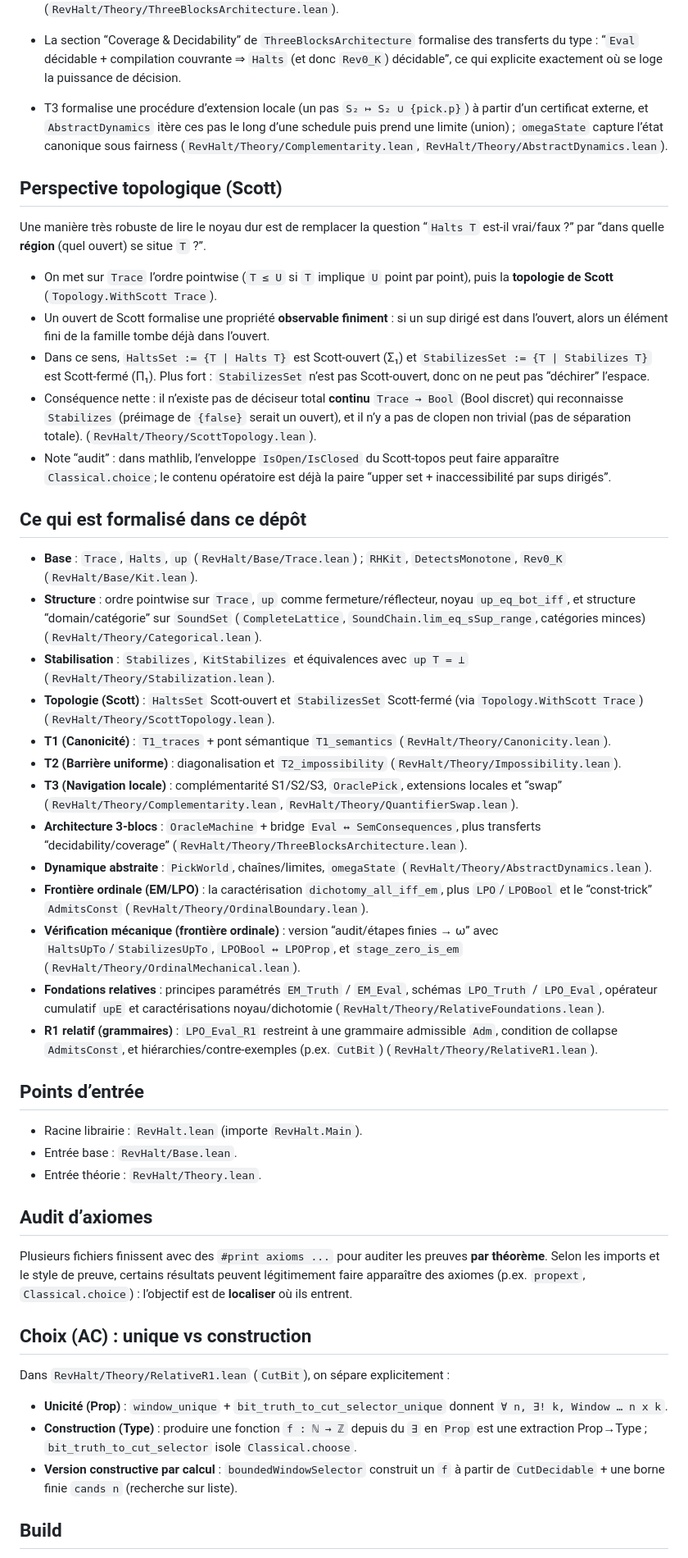
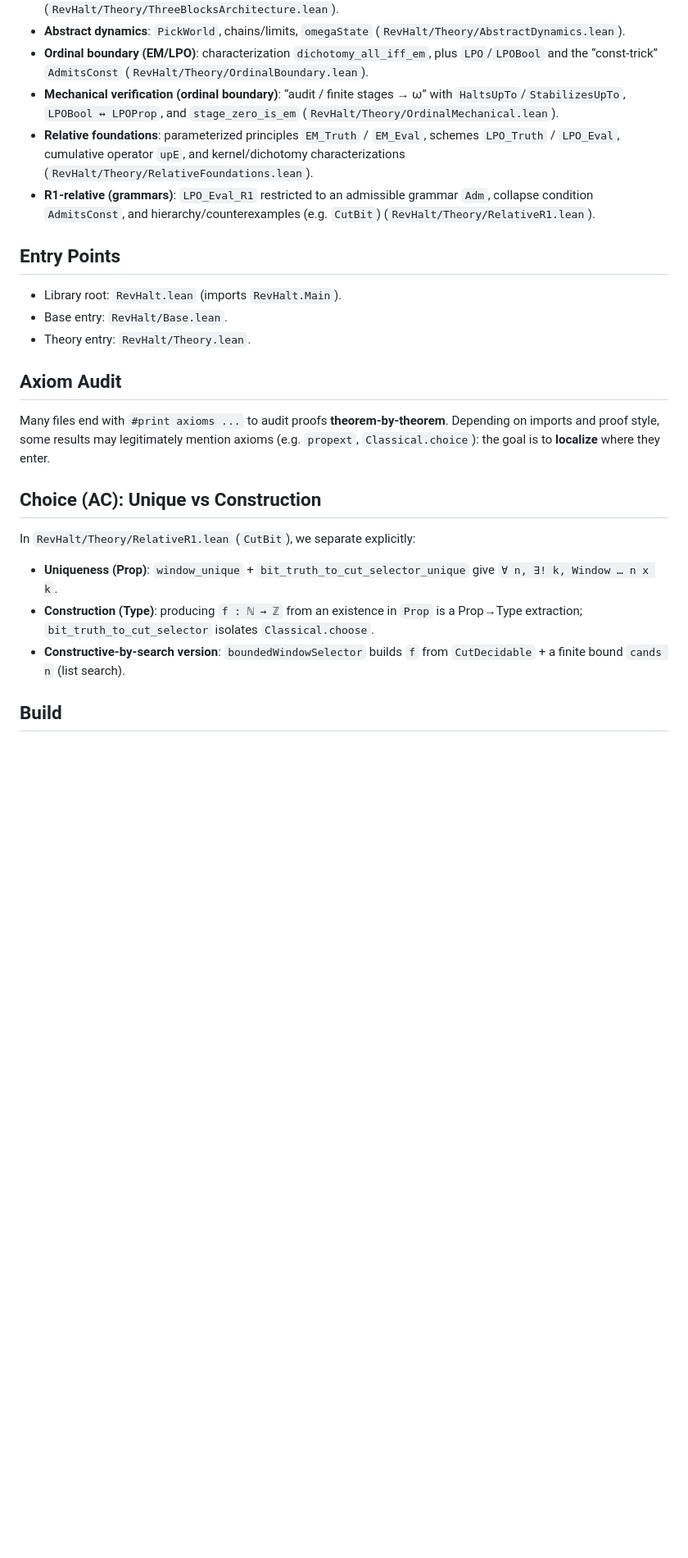
Before and after one commit to JohnDoe-collab-stack/RevHalt, a Markdown page: README.md, the part around one of its changes. Shown at 82% size. Rendered like a GitHub page; blank space fills up the shorter version.

Commit message:
docs: Translate README content from French to English.

```diff
--- a/README.md
+++ b/README.md
@@ -32,76 +63,32 @@ La partie “opératoire” n’est pas un commentaire : elle est formalisée vi
   (`RevHalt/Theory/ThreeBlocksArchitecture.lean`).
-- La section “Coverage & Decidability” de `ThreeBlocksArchitecture` formalise des transferts du type :
-  “`Eval` décidable + compilation couvrante ⇒ `Halts` (et donc `Rev0_K`) décidable”, ce qui explicite
-  exactement où se loge la puissance de décision.
-- T3 formalise une procédure d’extension locale (un pas `S₂ ↦ S₂ ∪ {pick.p}`) à partir d’un certificat externe,
-  et `AbstractDynamics` itère ces pas le long d’une schedule puis prend une limite (union) ; `omegaState` capture
-  l’état canonique sous fairness (`RevHalt/Theory/Complementarity.lean`, `RevHalt/Theory/AbstractDynamics.lean`).
+- **Abstract dynamics**: `PickWorld`, chains/limits, `omegaState` (`RevHalt/Theory/AbstractDynamics.lean`).
+- **Ordinal boundary (EM/LPO)**: characterization `dichotomy_all_iff_em`, plus `LPO`/`LPOBool` and the “const-trick” `AdmitsConst`
+  (`RevHalt/Theory/OrdinalBoundary.lean`).
+- **Mechanical verification (ordinal boundary)**: “audit / finite stages → ω” with `HaltsUpTo`/`StabilizesUpTo`, `LPOBool ↔ LPOProp`,
+  and `stage_zero_is_em` (`RevHalt/Theory/OrdinalMechanical.lean`).
+- **Relative foundations**: parameterized principles `EM_Truth` / `EM_Eval`, schemes `LPO_Truth` / `LPO_Eval`, cumulative operator `upE`,
+  and kernel/dichotomy characterizations (`RevHalt/Theory/RelativeFoundations.lean`).
+- **R1-relative (grammars)**: `LPO_Eval_R1` restricted to an admissible grammar `Adm`, collapse condition `AdmitsConst`, and hierarchy/counterexamples
+  (e.g. `CutBit`) (`RevHalt/Theory/RelativeR1.lean`).
 
-## Perspective topologique (Scott)
+## Entry Points
 
-Une manière très robuste de lire le noyau dur est de remplacer la question “`Halts T` est-il vrai/faux ?”
-par “dans quelle **région** (quel ouvert) se situe `T` ?”.
+- Library root: `RevHalt.lean` (imports `RevHalt.Main`).
+- Base entry: `RevHalt/Base.lean`.
+- Theory entry: `RevHalt/Theory.lean`.
 
-- On met sur `Trace` l’ordre pointwise (`T ≤ U` si `T` implique `U` point par point), puis la **topologie de Scott**
-  (`Topology.WithScott Trace`).
-- Un ouvert de Scott formalise une propriété **observable finiment** : si un sup dirigé est dans l’ouvert,
-  alors un élément fini de la famille tombe déjà dans l’ouvert.
-- Dans ce sens, `HaltsSet := {T | Halts T}` est Scott-ouvert (Σ₁) et `StabilizesSet := {T | Stabilizes T}` est
-  Scott-fermé (Π₁). Plus fort : `StabilizesSet` n’est pas Scott-ouvert, donc on ne peut pas “déchirer” l’espace.
-- Conséquence nette : il n’existe pas de déciseur total **continu** `Trace → Bool` (Bool discret) qui reconnaisse
-  `Stabilizes` (préimage de `{false}` serait un ouvert), et il n’y a pas de clopen non trivial (pas de séparation totale).
-  (`RevHalt/Theory/ScottTopology.lean`).
-- Note “audit” : dans mathlib, l’enveloppe `IsOpen/IsClosed` du Scott-topos peut faire apparaître `Classical.choice`;
-  le contenu opératoire est déjà la paire “upper set + inaccessibilité par sups dirigés”.
+## Axiom Audit
 
-## Ce qui est formalisé dans ce dépôt
+Many files end with `#print axioms ...` to audit proofs **theorem-by-theorem**.
+Depending on imports and proof style, some results may legitimately mention axioms (e.g. `propext`, `Classical.choice`):
+the goal is to **localize** where they enter.
 
-- **Base** : `Trace`, `Halts`, `up` (`RevHalt/Base/Trace.lean`) ; `RHKit`, `DetectsMonotone`, `Rev0_K`
-  (`RevHalt/Base/Kit.lean`).
-- **Structure** : ordre pointwise sur `Trace`, `up` comme fermeture/réflecteur, noyau `up_eq_bot_iff`,
-  et structure “domain/catégorie” sur `SoundSet` (`CompleteLattice`, `SoundChain.lim_eq_sSup_range`, catégories minces)
-  (`RevHalt/Theory/Categorical.lean`).
-- **Stabilisation** : `Stabilizes`, `KitStabilizes` et équivalences avec `up T = ⊥`
-  (`RevHalt/Theory/Stabilization.lean`).
-- **Topologie (Scott)** : `HaltsSet` Scott-ouvert et `StabilizesSet` Scott-fermé (via `Topology.WithScott Trace`)
-  (`RevHalt/Theory/ScottTopology.lean`).
-- **T1 (Canonicité)** : `T1_traces` + pont sémantique `T1_semantics`
-  (`RevHalt/Theory/Canonicity.lean`).
-- **T2 (Barrière uniforme)** : diagonalisation et `T2_impossibility`
-  (`RevHalt/Theory/Impossibility.lean`).
-- **T3 (Navigation locale)** : complémentarité S1/S2/S3, `OraclePick`, extensions locales et “swap”
-  (`RevHalt/Theory/Complementarity.lean`, `RevHalt/Theory/QuantifierSwap.lean`).
-- **Architecture 3-blocs** : `OracleMachine` + bridge `Eval ↔ SemConsequences`, plus transferts “decidability/coverage”
-  (`RevHalt/Theory/ThreeBlocksArchitecture.lean`).
-- **Dynamique abstraite** : `PickWorld`, chaînes/limites, `omegaState`
-  (`RevHalt/Theory/AbstractDynamics.lean`).
-- **Frontière ordinale (EM/LPO)** : la caractérisation `dichotomy_all_iff_em`, plus `LPO`/`LPOBool` et le “const-trick” `AdmitsConst`
-  (`RevHalt/Theory/OrdinalBoundary.lean`).
-- **Vérification mécanique (frontière ordinale)** : version “audit/étapes finies → ω” avec `HaltsUpTo`/`StabilizesUpTo`, `LPOBool ↔ LPOProp`, et `stage_zero_is_em`
-  (`RevHalt/Theory/OrdinalMechanical.lean`).
-- **Fondations relatives** : principes paramétrés `EM_Truth` / `EM_Eval`, schémas `LPO_Truth` / `LPO_Eval`, opérateur cumulatif `upE` et caractérisations noyau/dichotomie
-  (`RevHalt/Theory/RelativeFoundations.lean`).
-- **R1 relatif (grammaires)** : `LPO_Eval_R1` restreint à une grammaire admissible `Adm`, condition de collapse `AdmitsConst`, et hiérarchies/contre-exemples (p.ex. `CutBit`)
-  (`RevHalt/Theory/RelativeR1.lean`).
+## Choice (AC): Unique vs Construction
 
-## Points d’entrée
-
-- Racine librairie : `RevHalt.lean` (importe `RevHalt.Main`).
-- Entrée base : `RevHalt/Base.lean`.
-- Entrée théorie : `RevHalt/Theory.lean`.
-
-## Audit d’axiomes
-
-Plusieurs fichiers finissent avec des `#print axioms ...` pour auditer les preuves **par théorème**.
-Selon les imports et le style de preuve, certains résultats peuvent légitimement faire apparaître
-des axiomes (p.ex. `propext`, `Classical.choice`) : l’objectif est de **localiser** où ils entrent.
-
-## Choix (AC) : unique vs construction
-
-Dans `RevHalt/Theory/RelativeR1.lean` (`CutBit`), on sépare explicitement :
-- **Unicité (Prop)** : `window_unique` + `bit_truth_to_cut_selector_unique` donnent `∀ n, ∃! k, Window … n x k`.
-- **Construction (Type)** : produire une fonction `f : ℕ → ℤ` depuis du `∃` en `Prop` est une extraction Prop→Type ; `bit_truth_to_cut_selector` isole `Classical.choose`.
-- **Version constructive par calcul** : `boundedWindowSelector` construit un `f` à partir de `CutDecidable` + une borne finie `cands n` (recherche sur liste).
+In `RevHalt/Theory/RelativeR1.lean` (`CutBit`), we separate explicitly:
+- **Uniqueness (Prop)**: `window_unique` + `bit_truth_to_cut_selector_unique` give `∀ n, ∃! k, Window … n x k`.
+- **Construction (Type)**: producing `f : ℕ → ℤ` from an existence in `Prop` is a Prop→Type extraction; `bit_truth_to_cut_selector` isolates `Classical.choose`.
+- **Constructive-by-search version**: `boundedWindowSelector` builds `f` from `CutDecidable` + a finite bound `cands n` (list search).
 
 ## Build
 
```
Also changed, not shown: other parts of README.md (+53 -22 lines).
